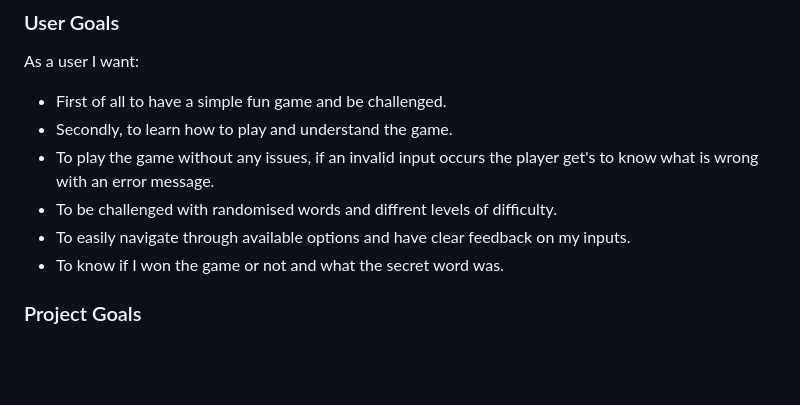
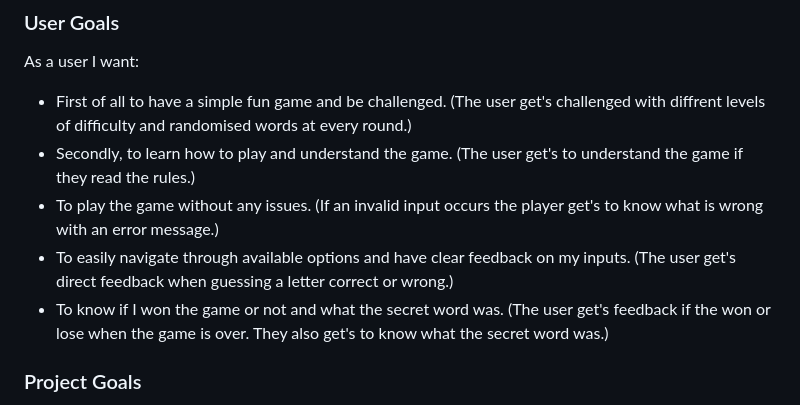
Before and after one commit to KlaraMartinsson/hangman-game, a Markdown page: README.md, the part around the change. Rendered like a GitHub page; blank space fills up the shorter version.

Commit message:
Change text in User goals

```diff
--- a/README.md
+++ b/README.md
@@ -8,12 +8,11 @@ The Hangman game is a Python terminal game deployed to Heroku. The goal of this
 
 ### User Goals
 As a user I want:
-- First of all to have a simple fun game and be challenged.
-- Secondly, to learn how to play and understand the game.
-- To play the game without any issues, if an invalid input occurs the player get's to know what is wrong with an error message.
-- To be challenged with randomised words and diffrent levels of difficulty.
-- To easily navigate through available options and have clear feedback on my inputs.
-- To know if I won the game or not and what the secret word was.
+- First of all to have a simple fun game and be challenged. (The user get's challenged with diffrent levels of difficulty and randomised words at every round.)
+- Secondly, to learn how to play and understand the game. (The user get's to understand the game if they read the rules.)
+- To play the game without any issues. (If an invalid input occurs the player get's to know what is wrong with an error message.)
+- To easily navigate through available options and have clear feedback on my inputs. (The user get's direct feedback when guessing a letter correct or wrong.)
+- To know if I won the game or not and what the secret word was. (The user get's feedback if the won or lose when the game is over. They also get's to know what the secret word was.)
 
 ### Project Goals
 As a programmer of the game, I want the user to meet their goals (above). I also want the game to run smoothly with no bugs.
```
